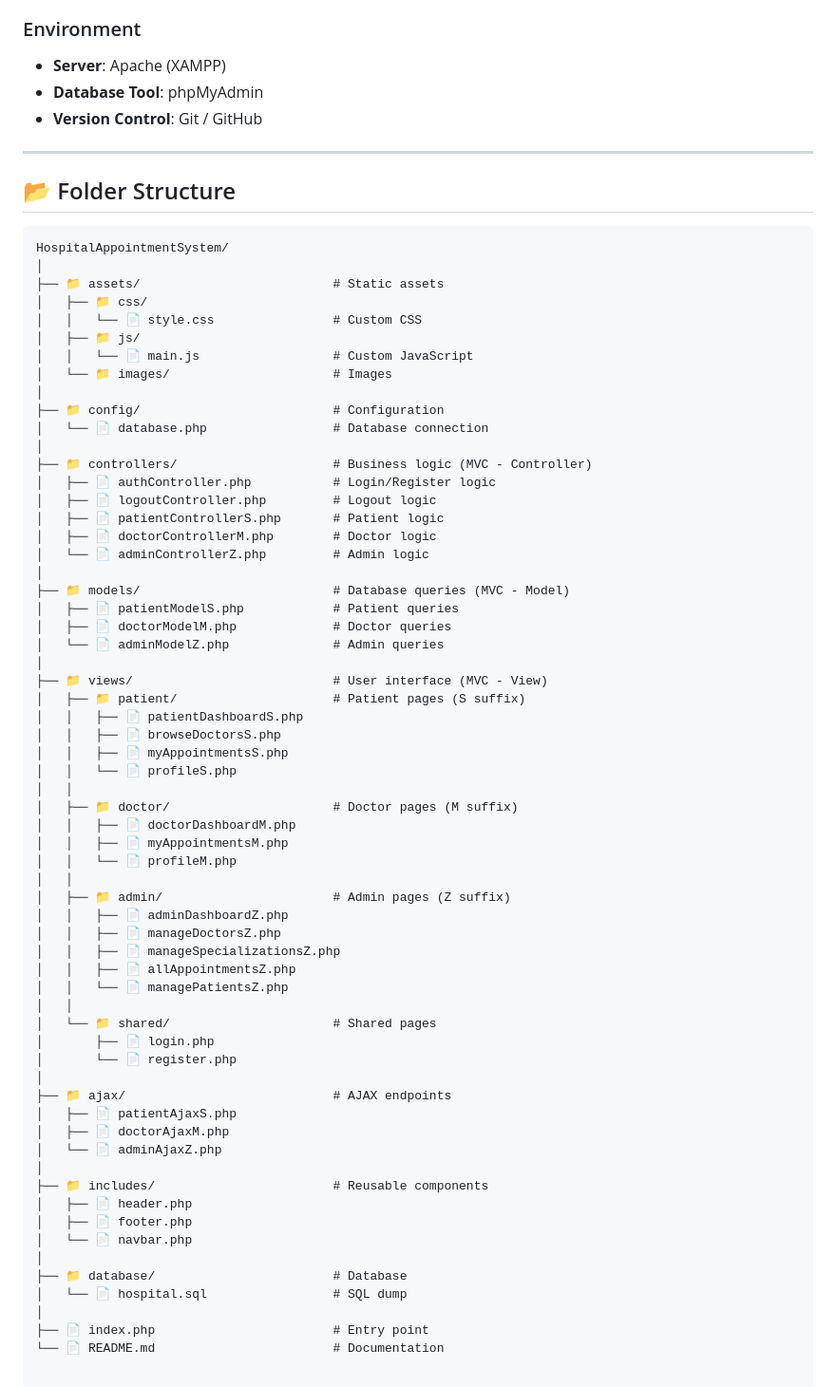
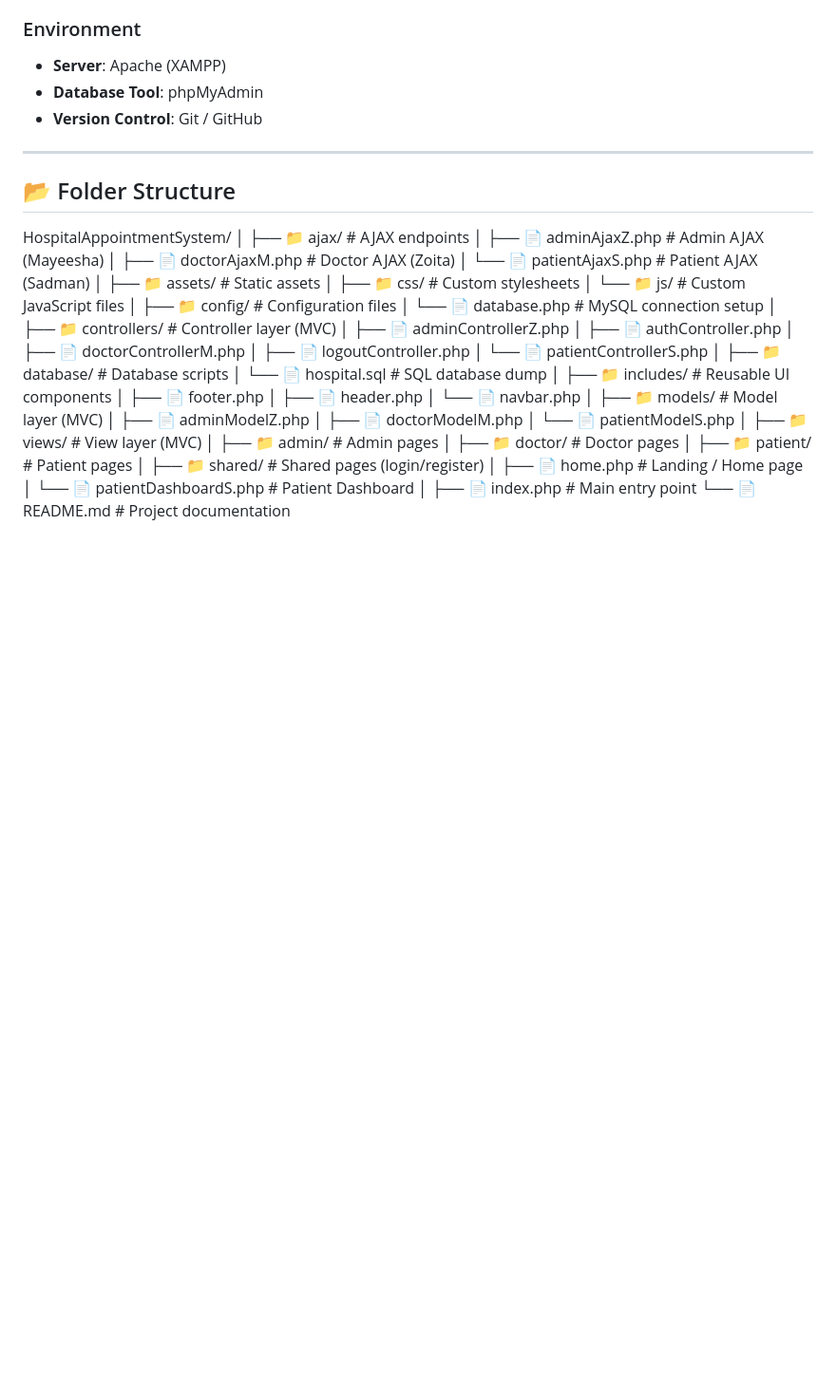
Before and after one commit to Kazi-Sadman/HospitalAppointmentSystem, a Markdown page: README.md, the part around the change. Shown at 95% size. Rendered like a GitHub page; blank space fills up the shorter version.

Commit message:
Revise folder structure in README.md

````diff
--- a/README.md
+++ b/README.md
@@ -137,66 +137,47 @@ The system strictly follows the **MVC (Model-View-Controller)** pattern:
 
 ## 📂 Folder Structure
 
-```text
 HospitalAppointmentSystem/
 │
+├── 📁 ajax/                            # AJAX endpoints
+│   ├── 📄 adminAjaxZ.php               # Admin AJAX (Mayeesha)
+│   ├── 📄 doctorAjaxM.php              # Doctor AJAX (Zoita)
+│   └── 📄 patientAjaxS.php             # Patient AJAX (Sadman)
+│
 ├── 📁 assets/                          # Static assets
-│   ├── 📁 css/
-│   │   └── 📄 style.css                # Custom CSS
-│   ├── 📁 js/
-│   │   └── 📄 main.js                  # Custom JavaScript
-│   └── 📁 images/                      # Images
+│   ├── 📁 css/                         # Custom stylesheets
+│   └── 📁 js/                          # Custom JavaScript files
 │
-├── 📁 config/                          # Configuration
-│   └── 📄 database.php                 # Database connection
+├── 📁 config/                          # Configuration files
+│   └── 📄 database.php                 # MySQL connection setup
 │
-├── 📁 controllers/                     # Business logic (MVC - Controller)
-│   ├── 📄 authController.php           # Login/Register logic
-│   ├── 📄 logoutController.php         # Logout logic
-│   ├── 📄 patientControllerS.php       # Patient logic
-│   ├── 📄 doctorControllerM.php        # Doctor logic
-│   └── 📄 adminControllerZ.php         # Admin logic
+├── 📁 controllers/                     # Controller layer (MVC)
+│   ├── 📄 adminControllerZ.php
+│   ├── 📄 authController.php
+│   ├── 📄 doctorControllerM.php
+│   ├── 📄 logoutController.php
+│   └── 📄 patientControllerS.php
 │
-├── 📁 models/                          # Database queries (MVC - Model)
-│   ├── 📄 patientModelS.php            # Patient queries
-│   ├── 📄 doctorModelM.php             # Doctor queries
-│   └── 📄 adminModelZ.php              # Admin queries
+├── 📁 database/                        # Database scripts
+│   └── 📄 hospital.sql                 # SQL database dump
 │
-├── 📁 views/                           # User interface (MVC - View)
-│   ├── 📁 patient/                     # Patient pages (S suffix)
-│   │   ├── 📄 patientDashboardS.php
-│   │   ├── 📄 browseDoctorsS.php
-│   │   ├── 📄 myAppointmentsS.php
-│   │   └── 📄 profileS.php
-│   │
-│   ├── 📁 doctor/                      # Doctor pages (M suffix)
-│   │   ├── 📄 doctorDashboardM.php
-│   │   ├── 📄 myAppointmentsM.php
-│   │   └── 📄 profileM.php
-│   │
-│   ├── 📁 admin/                       # Admin pages (Z suffix)
-│   │   ├── 📄 adminDashboardZ.php
-│   │   ├── 📄 manageDoctorsZ.php
-│   │   ├── 📄 manageSpecializationsZ.php
-│   │   ├── 📄 allAppointmentsZ.php
-│   │   └── 📄 managePatientsZ.php
-│   │
-│   └── 📁 shared/                      # Shared pages
-│       ├── 📄 login.php
-│       └── 📄 register.php
-│
-├── 📁 ajax/                            # AJAX endpoints
-│   ├── 📄 patientAjaxS.php
-│   ├── 📄 doctorAjaxM.php
-│   └── 📄 adminAjaxZ.php
-│
-├── 📁 includes/                        # Reusable components
+├── 📁 includes/                        # Reusable UI components
+│   ├── 📄 footer.php
 │   ├── 📄 header.php
-│   ├── 📄 footer.php
 │   └── 📄 navbar.php
 │
-├── 📁 database/                        # Database
-│   └── 📄 hospital.sql                 # SQL dump
+├── 📁 models/                          # Model layer (MVC)
+│   ├── 📄 adminModelZ.php
+│   ├── 📄 doctorModelM.php
+│   └── 📄 patientModelS.php
 │
-├── 📄 index.php                        # Entry point
-└── 📄 README.md                        # Documentation
+├── 📁 views/                           # View layer (MVC)
+│   ├── 📁 admin/                       # Admin pages
+│   ├── 📁 doctor/                      # Doctor pages
+│   ├── 📁 patient/                     # Patient pages
+│   ├── 📁 shared/                      # Shared pages (login/register)
+│   ├── 📄 home.php                     # Landing / Home page
+│   └── 📄 patientDashboardS.php        # Patient Dashboard
+│
+├── 📄 index.php                        # Main entry point
+└── 📄 README.md                        # Project documentation
````
